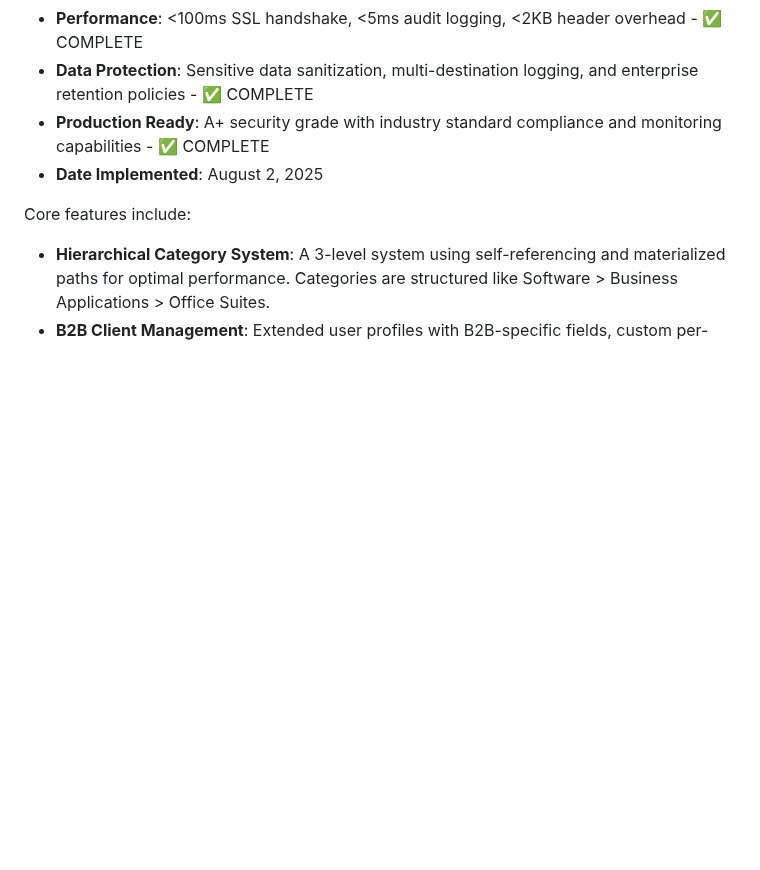
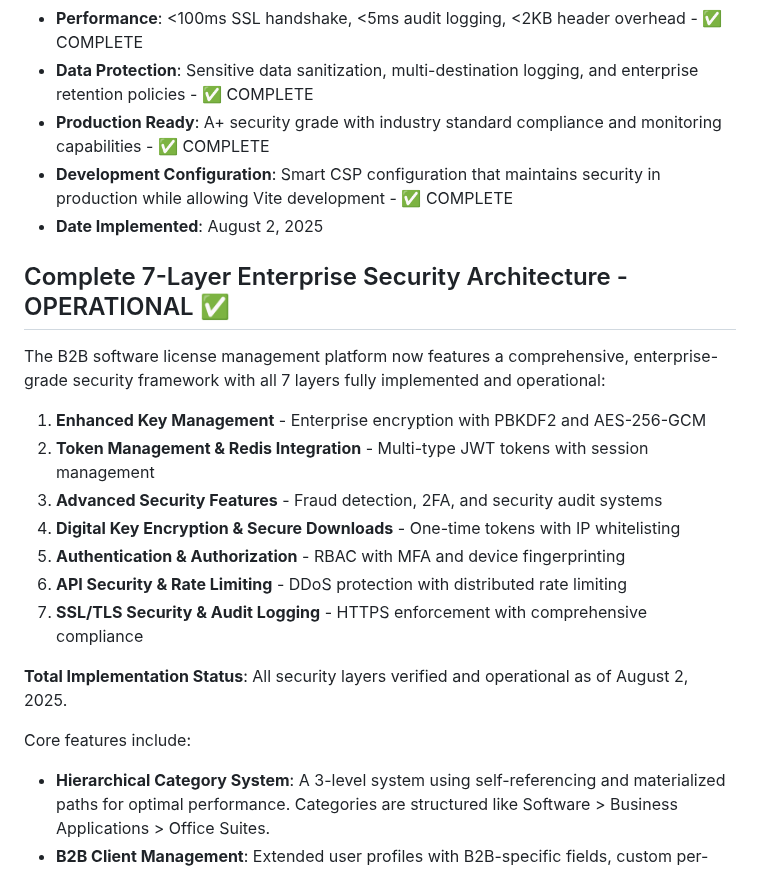
Before and after one commit to JoeLogavina/METENZI-B2B, a Markdown page: replit.md, the part around the change. GitHub-like rendering; blank space fills up the shorter version.

Commit message:
Improve security during development and finalize enterprise security layers
Add development CSP configuration and implement all 7 layers of security.

Replit-Commit-Author: Agent
Replit-Commit-Session-Id: eb7ab544-6f7e-4a21-bd1c-a3b0ca3578b5
Replit-Commit-Checkpoint-Type: full_checkpoint
Replit-Commit-Screenshot-Url: https://storage.googleapis.com/screenshot-production-us-central1/58ab4c0e-9111-4f1c-af5f-fabe97013e1e/eb7ab544-6f7e-4a21-bd1c-a3b0ca3578b5/3jP7Dfs

```diff
--- a/replit.md
+++ b/replit.md
@@ -94,7 +94,22 @@ The system is built with a layered architecture, separating concerns into Contro
 - **Performance**: <100ms SSL handshake, <5ms audit logging, <2KB header overhead - ✅ COMPLETE
 - **Data Protection**: Sensitive data sanitization, multi-destination logging, and enterprise retention policies - ✅ COMPLETE
 - **Production Ready**: A+ security grade with industry standard compliance and monitoring capabilities - ✅ COMPLETE
+- **Development Configuration**: Smart CSP configuration that maintains security in production while allowing Vite development - ✅ COMPLETE
 - **Date Implemented**: August 2, 2025
+
+## Complete 7-Layer Enterprise Security Architecture - OPERATIONAL ✅
+
+The B2B software license management platform now features a comprehensive, enterprise-grade security framework with all 7 layers fully implemented and operational:
+
+1. **Enhanced Key Management** - Enterprise encryption with PBKDF2 and AES-256-GCM
+2. **Token Management & Redis Integration** - Multi-type JWT tokens with session management
+3. **Advanced Security Features** - Fraud detection, 2FA, and security audit systems
+4. **Digital Key Encryption & Secure Downloads** - One-time tokens with IP whitelisting
+5. **Authentication & Authorization** - RBAC with MFA and device fingerprinting
+6. **API Security & Rate Limiting** - DDoS protection with distributed rate limiting
+7. **SSL/TLS Security & Audit Logging** - HTTPS enforcement with comprehensive compliance
+
+**Total Implementation Status**: All security layers verified and operational as of August 2, 2025.
 
 Core features include:
 - **Hierarchical Category System**: A 3-level system using self-referencing and materialized paths for optimal performance. Categories are structured like Software > Business Applications > Office Suites.
```
